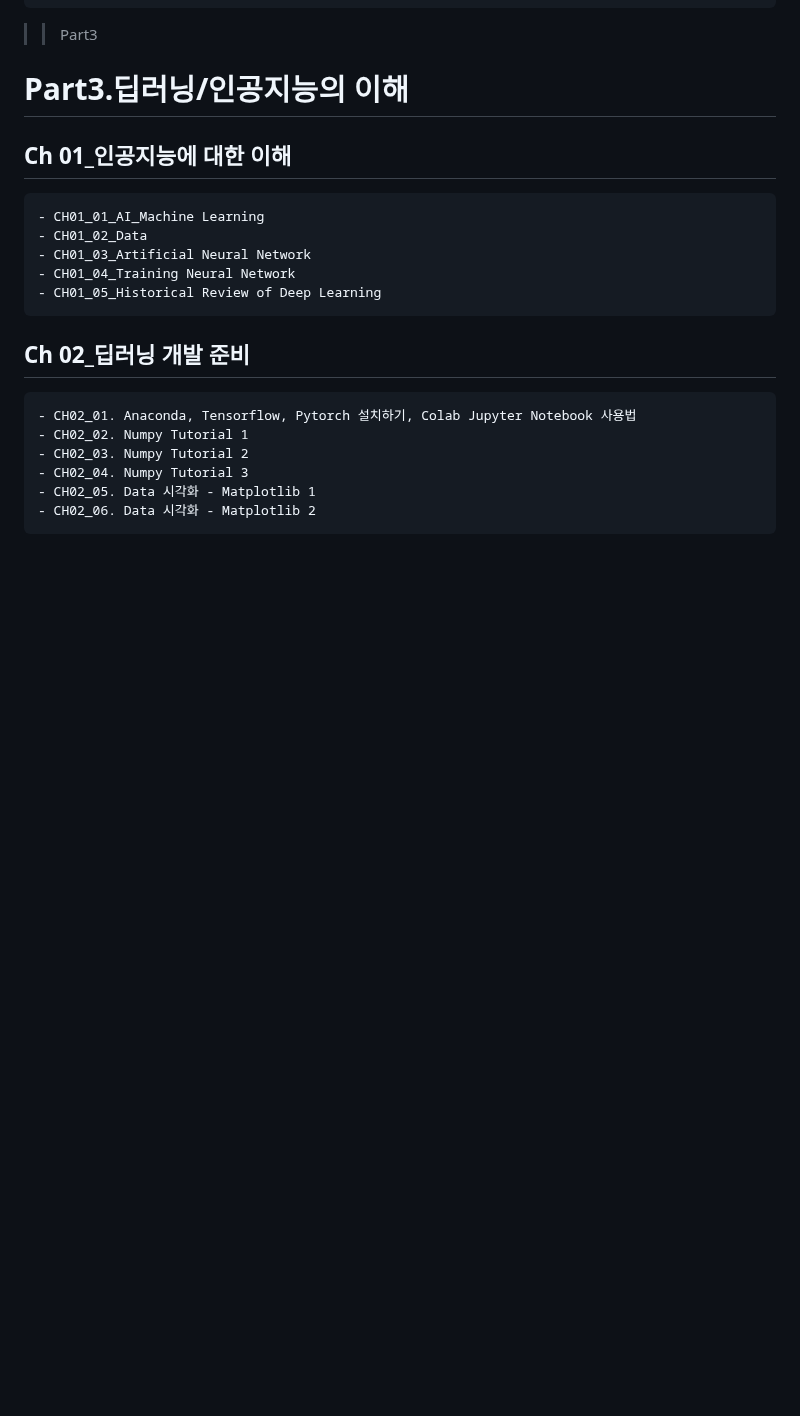
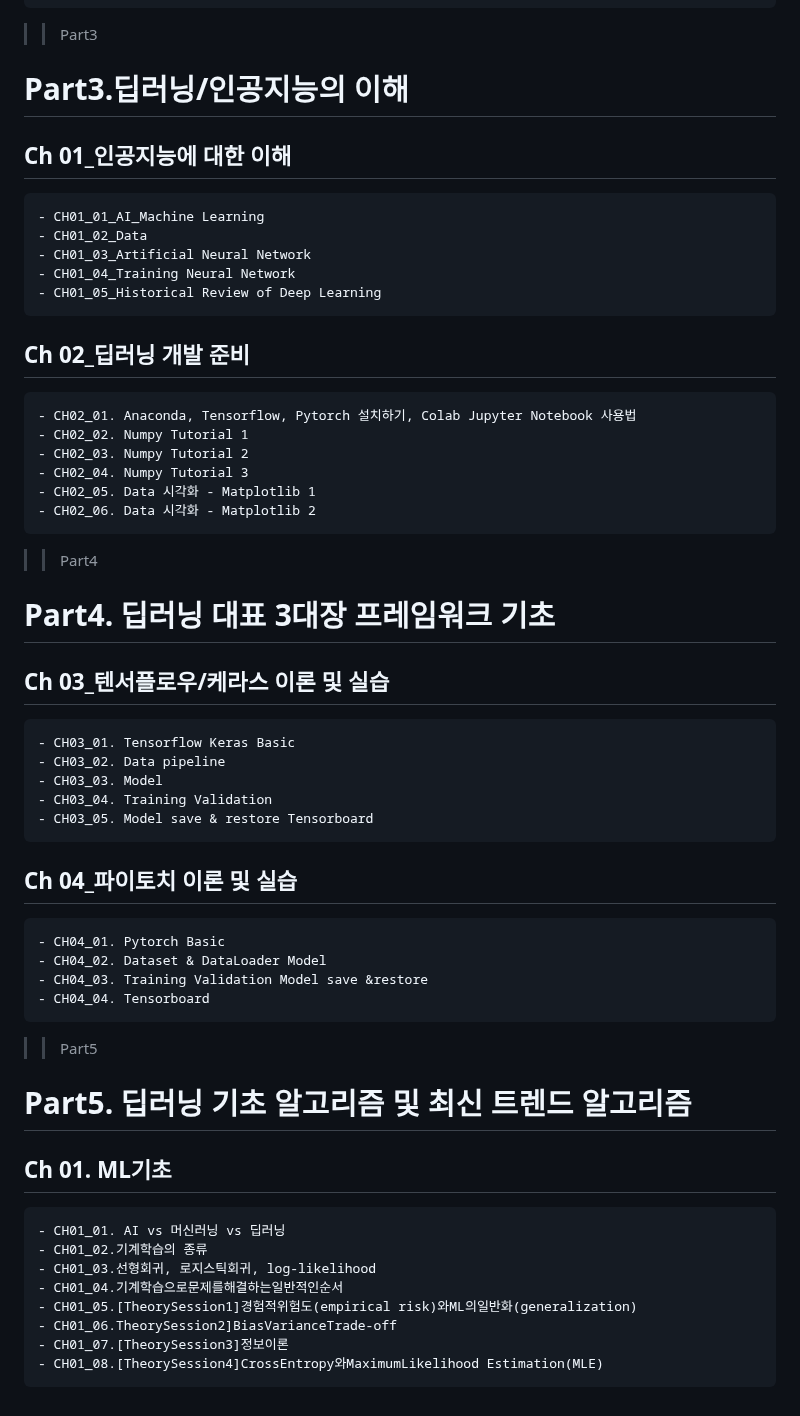
Before and after one commit to joony0512/Deep_Learning_Class, a Markdown page: README.md, the part around the change. GitHub-like rendering; blank space fills up the shorter version.

```diff
--- a/README.md
+++ b/README.md
@@ -183,3 +183,27 @@
 	- CH02_04. Numpy Tutorial 3
 	- CH02_05. Data 시각화 - Matplotlib 1
 	- CH02_06. Data 시각화 - Matplotlib 2
+>> Part4
+# Part4. 딥러닝 대표 3대장 프레임워크 기초
+## Ch 03_텐서플로우/케라스 이론 및 실습
+	- CH03_01. Tensorflow Keras Basic
+	- CH03_02. Data pipeline
+	- CH03_03. Model
+	- CH03_04. Training Validation
+	- CH03_05. Model save & restore Tensorboard
+## Ch 04_파이토치 이론 및 실습
+	- CH04_01. Pytorch Basic
+	- CH04_02. Dataset & DataLoader Model
+	- CH04_03. Training Validation Model save &restore
+	- CH04_04. Tensorboard
+>> Part5
+# Part5. 딥러닝 기초 알고리즘 및 최신 트렌드 알고리즘
+## Ch 01. ML기초
+	- CH01_01. AI vs 머신러닝 vs 딥러닝
+	- CH01_02.기계학습의 종류
+	- CH01_03.선형회귀, 로지스틱회귀, log-likelihood
+	- CH01_04.기계학습으로문제를해결하는일반적인순서
+	- CH01_05.[TheorySession1]경험적위험도(empirical risk)와ML의일반화(generalization)
+	- CH01_06.TheorySession2]BiasVarianceTrade-off
+	- CH01_07.[TheorySession3]정보이론
+	- CH01_08.[TheorySession4]CrossEntropy와MaximumLikelihood Estimation(MLE)
```
